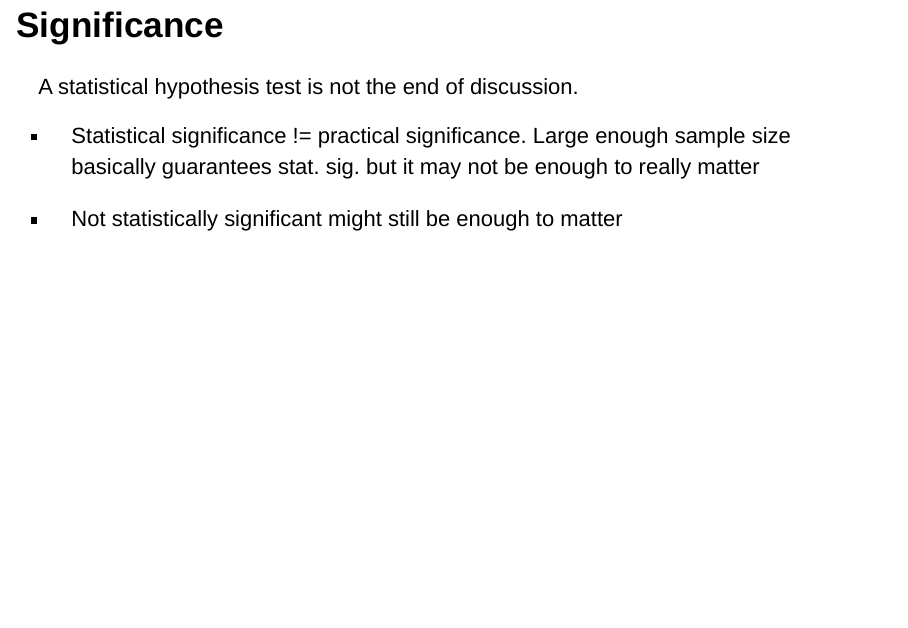
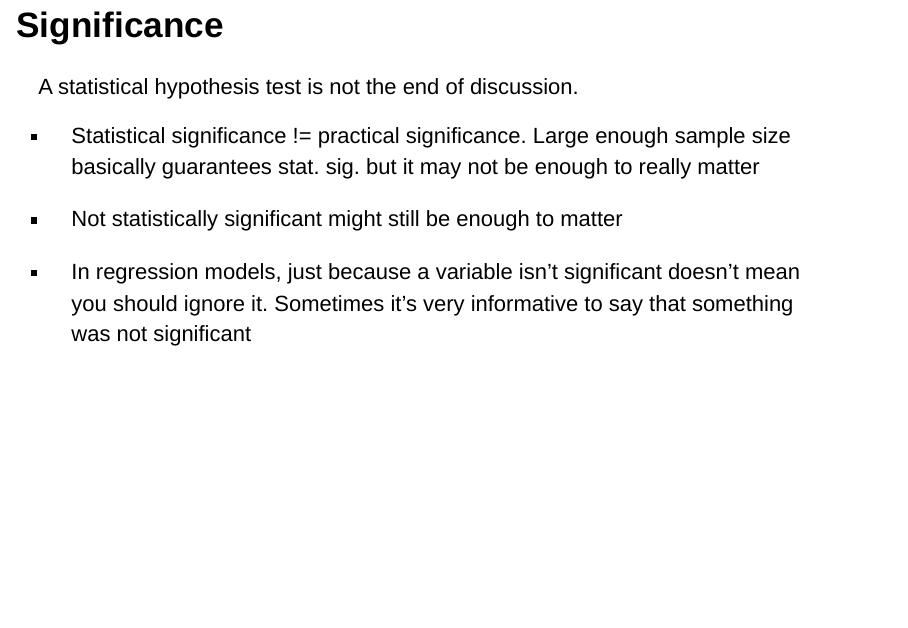
Before and after one commit to brianpclare/R-Stats, an R Markdown document (data and final projects.Rmd): page 8 of 8. Rendered offline with R 4.5, knitr and Pandoc, with nearby package versions; drawn as Slidy slides in place of the format the file asks for.

Commit message:
context, regression

```diff
--- a/data and final projects.Rmd
+++ b/data and final projects.Rmd
@@ -52,3 +52,5 @@ A statistical hypothesis test is not the end of discussion.
 - Statistical significance != practical significance. Large enough sample size basically guarantees stat. sig. but it may not be enough to really matter
 
 - Not statistically significant might still be enough to matter
+
+- In regression models, just because a variable isn't significant doesn't mean you should ignore it. Sometimes it's very informative to say that something was not significant
```
Also changed, not shown: data_and_final_projects.html.
